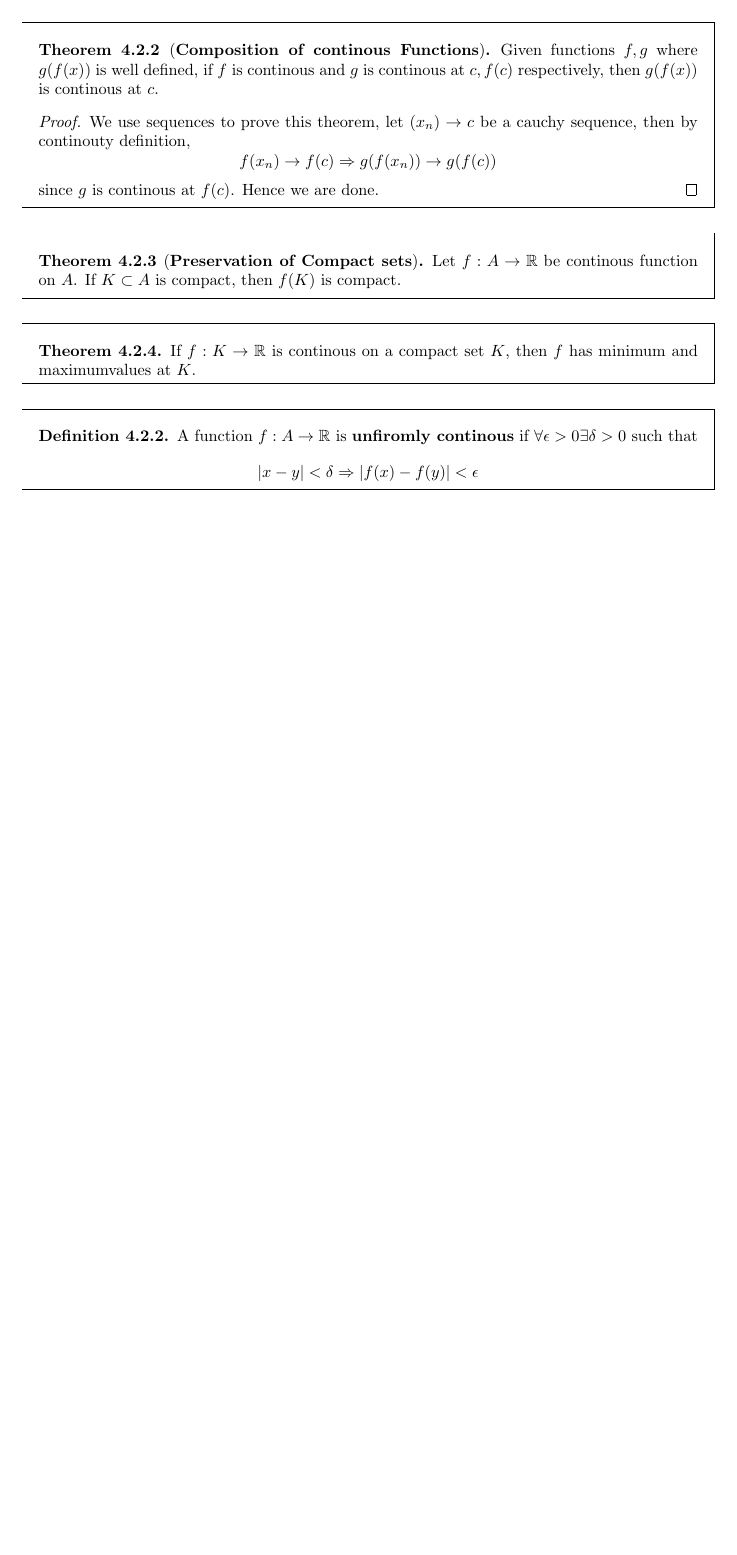
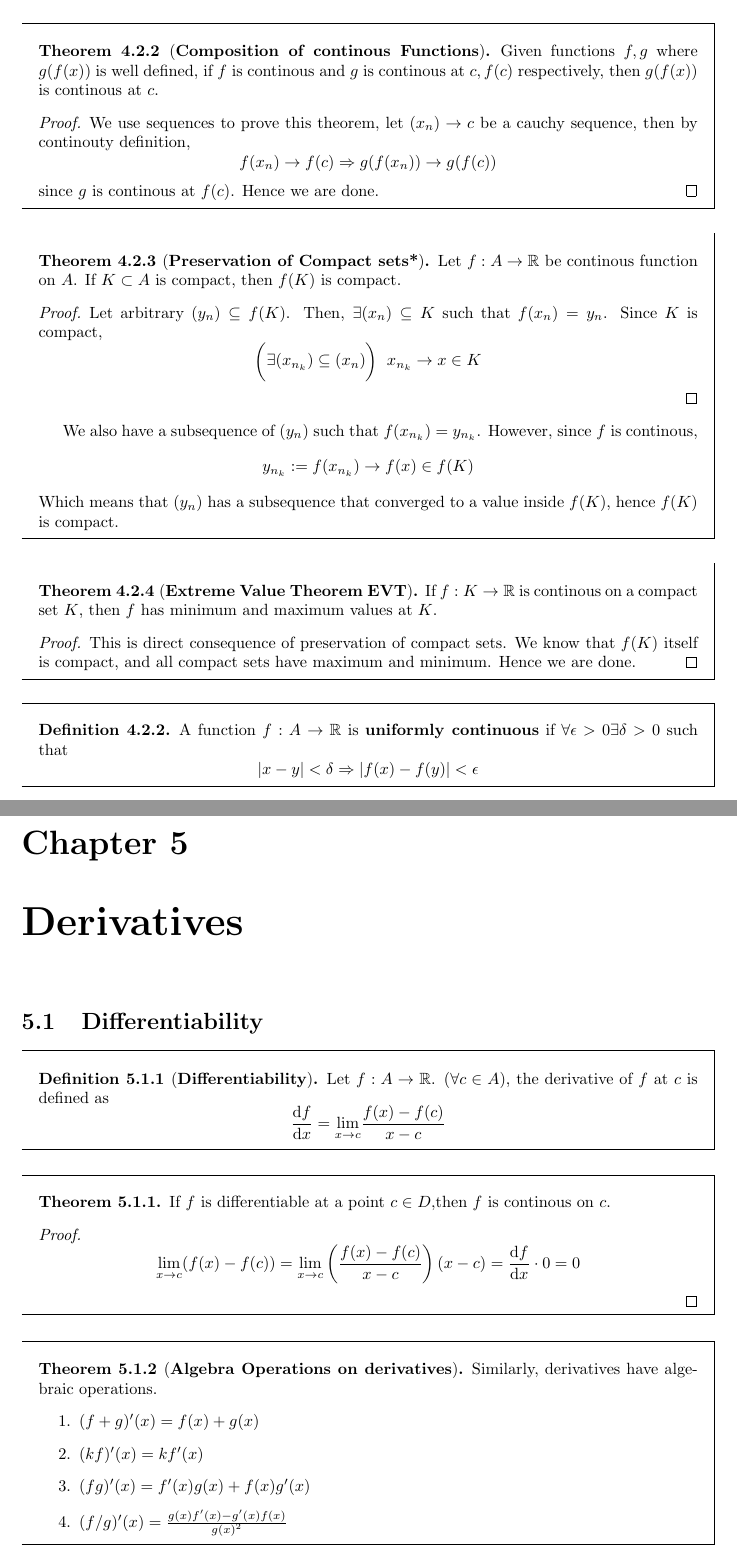
Before and after one commit to JosephMehdiyev/MathmeticalAnalysisNotes, a LaTeX book (main.tex, which reads chapters/derivative.tex, chapters/limit.tex, config.sty): part of page 22 of 23 before the commit and two parts of pages 22 and 24 of 24 after it, the two joined at a grey line, cut so that both start at the same text, the shorter picture padded with empty space. Compiled offline with pdfLaTeX.

Commit message:
fixed preservation of compact sets proof

```diff
--- /dev/null
+++ b/chapters/derivative.tex
@@ -0,0 +1,20 @@
+\chapter{Derivatives}
+\section{Differentiability}
+\begin{definition}[\textbf{Differentiability}] Let $f : A \to \RR$. $(\forall c \in A)$, the derivative of $f$ at $c$ is defined as
+    \[\dv{f}{x}= \limx{x}{c} \frac{f(x) - f(c)}{x-c}\]
+\end{definition}
+\begin{theorem}
+    If $f$ is differentiable at a point $c \in D$,then $f$ is continous on $c$.
+    \begin{proof}
+        \[\limx{x}{c} (f(x) - f(c) )= \limx{x}{c}\left( \frac{f(x)-f(c)}{x-c} \right) (x-c) = \dv{f}{x} \cdot 0 = 0\]
+    \end{proof}
+\end{theorem}
+
+\begin{theorem}[\textbf{Algebra Operations on derivatives}] Similarly, derivatives have algebraic operations.
+    \begin{enumerate}
+        \item $(f+g)'(x) = f(x) + g(x)$
+        \item $(kf)'(x) = k f'(x)$
+        \item $(fg)'(x) = f'(x)g(x) + f(x)g'(x) $
+        \item $(f/g)'(x)= \frac{g(x)f'(x) - g'(x)f(x)}{g(x)^2}$
+    \end{enumerate}
+\end{theorem}
--- a/chapters/limit.tex
+++ b/chapters/limit.tex
@@ -86,11 +86,21 @@ Are all continous at $c$.
         since $g$ is continous at $f(c)$. Hence we are done.
     \end{proof}
 \end{theorem}
-\begin{theorem}[\textbf{Preservation of Compact sets}] Let $f: A \to \RR$ be continous function on $A$. If $K \subset A$ is compact, then $f(K)$ is compact.
+\begin{theorem}[\textbf{Preservation of Compact sets*}] Let $f: A \to \RR$ be continous function on $A$. If $K \subset A$ is compact, then $f(K)$ is compact.
+    \begin{proof}
+        Let arbitrary $(y_n) \subseteq f(K)$. Then, $\exists (x_n) \subseteq K$ such that $f(x_n) = y_n$. Since $K$ is compact,
+        \[ \bigg(\exists (x_{n_k}) \subseteq (x_n)\bigg) \:\ x_{n_k}\to x \in K\]
+    \end{proof}
+    We also have a subsequence of $(y_n)$ such that $f(x_{n_k}) = y_{n_k}$. However, since $f$ is continous,
+    \[ y_{n_k} := f(x_{n_k}) \to f(x) \in f(K)\]
+    Which means that $(y_n)$ has a subsequence that converged to a value inside $f(K)$, hence $f(K)$ is compact.
 \end{theorem}
-\begin{theorem} If $f:K \to \RR$ is continous on a compact set $K$, then $f$ has minimum and maximumvalues at $K$.
+\begin{theorem}[\textbf{Extreme Value Theorem EVT}] If $f:K \to \RR$ is continous on a compact set $K$, then $f$ has minimum and maximum values at $K$.
+    \begin{proof}
+        This is direct consequence of preservation of compact sets. We know that $f(K)$ itself is compact, and all compact sets have maximum and minimum. Hence we are done.
+    \end{proof}
 \end{theorem}
 \begin{definition}
-    A function $f:A \to \RR$ is \textbf{unfiromly continous} if $\forall \epsilon >0 \exists \delta >0$ such that
+    A function $f:A \to \RR$ is \textbf{uniformly continuous} if $\forall \epsilon >0 \exists \delta >0$ such that
     \[ |x-y| < \delta \Rightarrow |f(x) -f(y)| < \epsilon\]
 \end{definition}
--- a/config.sty
+++ b/config.sty
@@ -13,6 +13,7 @@
 \usepackage[colorlinks=true, allcolors=blue]{hyperref}
 \usepackage{makeidx}
 \usepackage{amsthm}
+\usepackage{physics}
 \usepackage{amsmath}
 \usepackage{amssymb}
 \usepackage{tikz}
@@ -36,7 +37,6 @@
 \usepackage{embedfile}
 \usepackage{hypgotoe}
 \newcommand*{\embed}[2]{\embedfile{#1}\href{gotoe:embedded=#1}{#2}}
-\newcommand*{\op}[1]{\operatorname{#1}}
 %helps writing derivatives
 \usepackage{derivative}
 % Bookmark numbering and stuff
@@ -108,8 +108,6 @@
 \hfuzz=9999pt
 
 %--------------------------------------
-\def\C{{\op{C}}}
-\def\R{{\op{R}}}
 \def\E{{\mathbb{E}}}
 \def\NN{{\mathbb{N}}}
 \def\RR{{\mathbb{R}}}
```
Also changed, not shown: chapters/topology.tex (+10 -10 lines), main.tex (+1 -0 lines), main.pdf, chapters/derivative.tex (4 more changed lines), chapters/limit.tex (2 more changed lines). Lines whose indentation alone changed are shown as unchanged.
